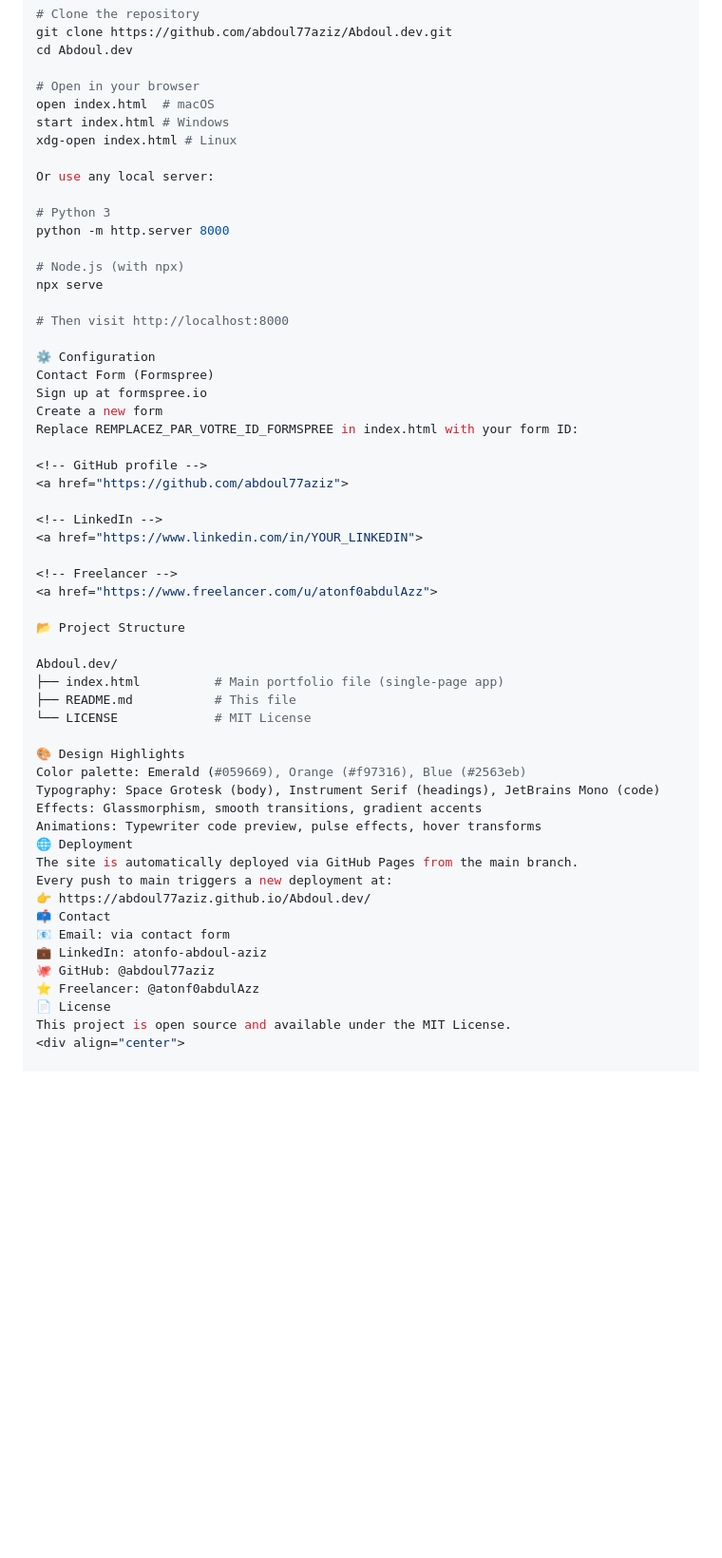
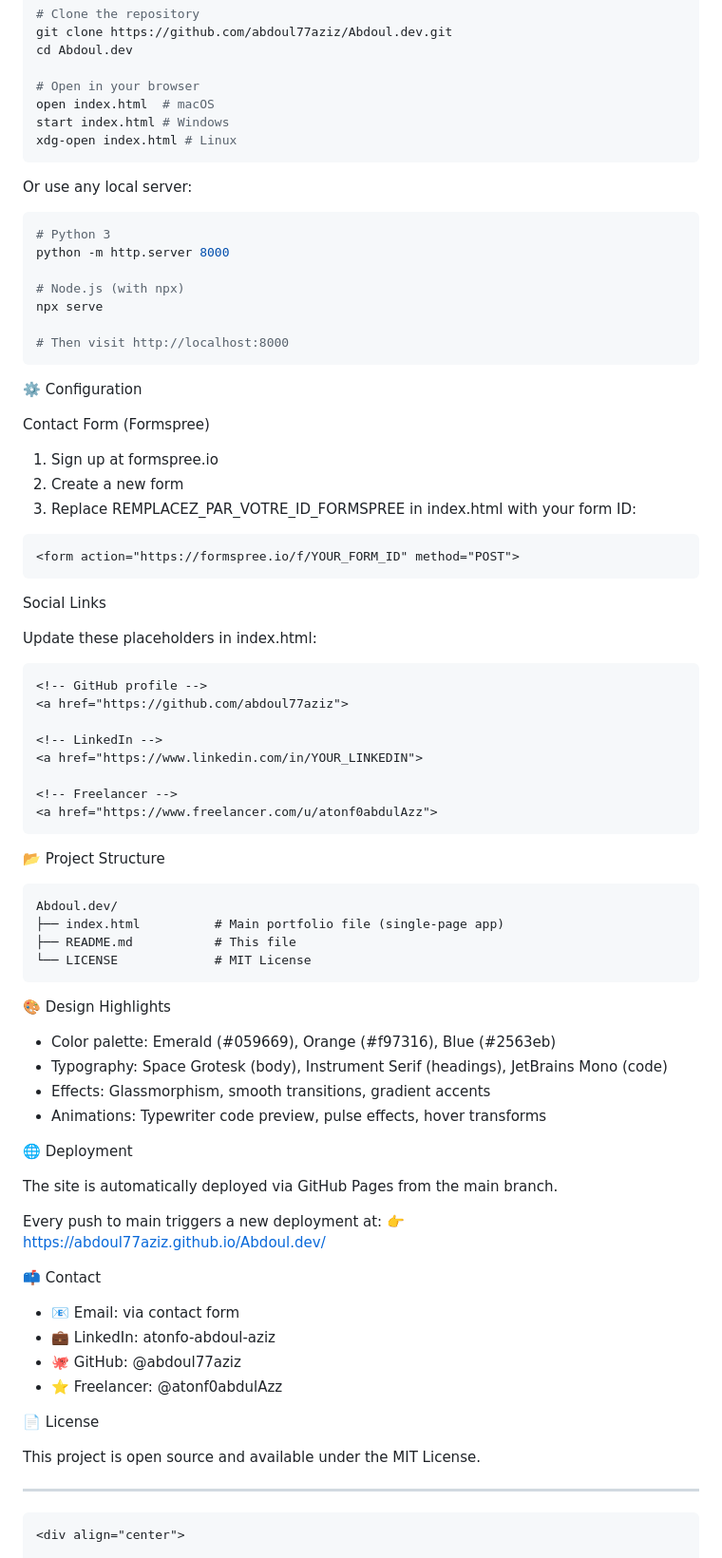
Before and after one commit to abdoul77aziz/Abdoul.dev, a Markdown page: README.md, the part around the change. Shown at 95% size. Rendered like a GitHub page; blank space fills up the shorter version.

````diff
--- a/README.md
+++ b/README.md
@@ -58,9 +58,11 @@ cd Abdoul.dev
 open index.html  # macOS
 start index.html # Windows
 xdg-open index.html # Linux
+```
 
 Or use any local server:
 
+```bash
 # Python 3
 python -m http.server 8000
 
@@ -68,13 +70,25 @@ python -m http.server 8000
 npx serve
 
 # Then visit http://localhost:8000
+```
 
 ⚙️ Configuration
+
 Contact Form (Formspree)
-Sign up at formspree.io
-Create a new form
-Replace REMPLACEZ_PAR_VOTRE_ID_FORMSPREE in index.html with your form ID:
 
+1. Sign up at formspree.io
+2. Create a new form
+3. Replace REMPLACEZ_PAR_VOTRE_ID_FORMSPREE in index.html with your form ID:
+
+```html
+<form action="https://formspree.io/f/YOUR_FORM_ID" method="POST">
+```
+
+Social Links
+
+Update these placeholders in index.html:
+
+```html
 <!-- GitHub profile -->
 <a href="https://github.com/abdoul77aziz">
 
@@ -83,30 +97,45 @@ Replace REMPLACEZ_PAR_VOTRE_ID_FORMSPREE in index.html with your form ID:
 
 <!-- Freelancer -->
 <a href="https://www.freelancer.com/u/atonf0abdulAzz">
+```
 
 📂 Project Structure
 
+```
 Abdoul.dev/
 ├── index.html          # Main portfolio file (single-page app)
 ├── README.md           # This file
 └── LICENSE             # MIT License
+```
 
 🎨 Design Highlights
-Color palette: Emerald (#059669), Orange (#f97316), Blue (#2563eb)
-Typography: Space Grotesk (body), Instrument Serif (headings), JetBrains Mono (code)
-Effects: Glassmorphism, smooth transitions, gradient accents
-Animations: Typewriter code preview, pulse effects, hover transforms
+
+* Color palette: Emerald (#059669), Orange (#f97316), Blue (#2563eb)
+* Typography: Space Grotesk (body), Instrument Serif (headings), JetBrains Mono (code)
+* Effects: Glassmorphism, smooth transitions, gradient accents
+* Animations: Typewriter code preview, pulse effects, hover transforms
+
 🌐 Deployment
+
 The site is automatically deployed via GitHub Pages from the main branch.
+
 Every push to main triggers a new deployment at:
 👉 https://abdoul77aziz.github.io/Abdoul.dev/
+
 📫 Contact
-📧 Email: via contact form
-💼 LinkedIn: atonfo-abdoul-aziz
-🐙 GitHub: @abdoul77aziz
-⭐ Freelancer: @atonf0abdulAzz
+
+* 📧 Email: via contact form
+* 💼 LinkedIn: atonfo-abdoul-aziz
+* 🐙 GitHub: @abdoul77aziz
+* ⭐ Freelancer: @atonf0abdulAzz
+
 📄 License
+
 This project is open source and available under the MIT License.
+
+---
+
+```
 <div align="center">
 
 Built with ❤️ by Abdoul Aziz Atonfo
````
